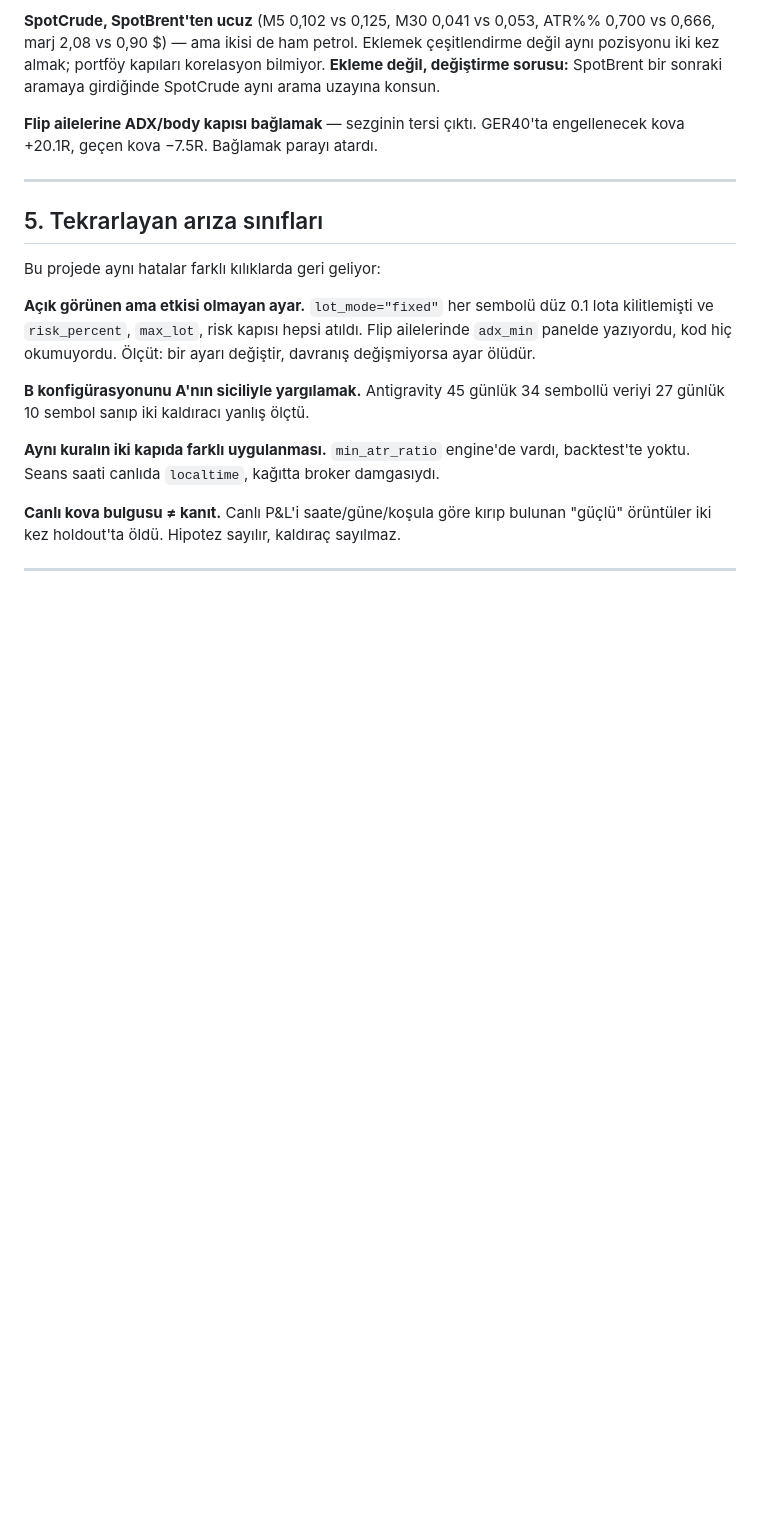
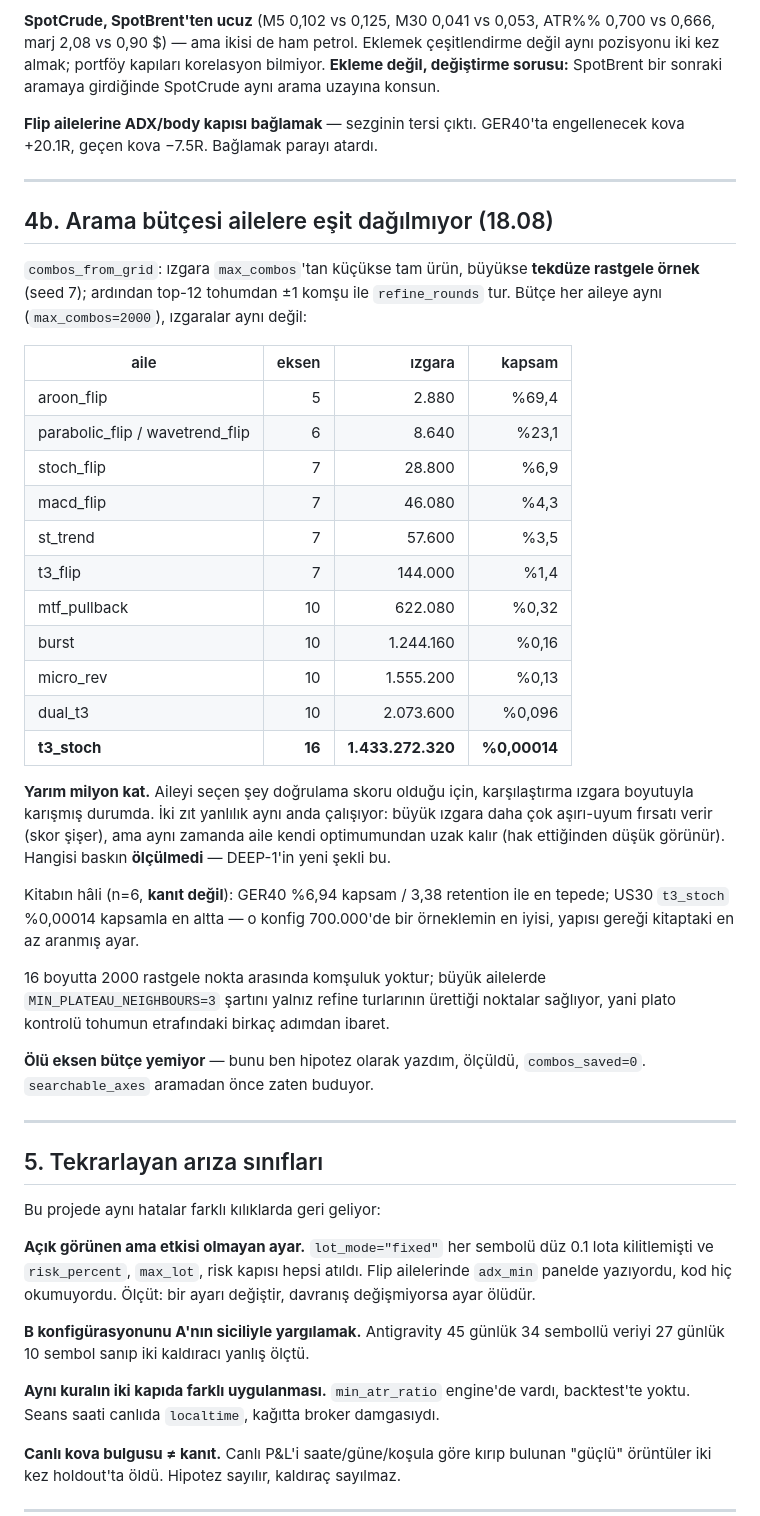
Before and after one commit to prlayanyildiz/MicoFx, a Markdown page: DEVAM.md, the part around the change. GitHub-like rendering; blank space fills up the shorter version.

Commit message:
Note that the search does not treat the strategy families equally.
Every family gets the same 2000 combinations, and their grids differ by six
orders of magnitude: aroon_flip covers 69% of its space, t3_stoch covers
0.00014% of its 1.43 billion. Since the family that trades is chosen on a
validation score, that comparison is confounded by grid size - a large grid
offers more chances to overfit the selection slice while simultaneously
leaving the family further from its own optimum. Which effect dominates has
never been measured, so DEEP-1 is now a coverage question rather than a
budget question.

Also records a hypothesis of mine that measurement killed: dead axes were not
eating the combination budget. searchable_axes already prunes them before the
search runs, and the saving is exactly zero.

Co-Authored-By: Claude Opus 5 <noreply@anthropic.com>

```diff
--- a/DEVAM.md
+++ b/DEVAM.md
@@ -333,6 +333,46 @@ sonraki aramaya girdiğinde SpotCrude aynı arama uzayına konsun.
 
 **Flip ailelerine ADX/body kapısı bağlamak** — sezginin tersi çıktı. GER40'ta
 engellenecek kova +20.1R, geçen kova −7.5R. Bağlamak parayı atardı.
+
+---
+
+## 4b. Arama bütçesi ailelere eşit dağılmıyor (18.08)
+
+`combos_from_grid`: ızgara `max_combos`'tan küçükse tam ürün, büyükse
+**tekdüze rastgele örnek** (seed 7); ardından top-12 tohumdan ±1 komşu ile
+`refine_rounds` tur. Bütçe her aileye aynı (`max_combos=2000`), ızgaralar
+aynı değil:
+
+| aile | eksen | ızgara | kapsam |
+|---|---:|---:|---:|
+| aroon_flip | 5 | 2.880 | %69,4 |
+| parabolic_flip / wavetrend_flip | 6 | 8.640 | %23,1 |
+| stoch_flip | 7 | 28.800 | %6,9 |
+| macd_flip | 7 | 46.080 | %4,3 |
+| st_trend | 7 | 57.600 | %3,5 |
+| t3_flip | 7 | 144.000 | %1,4 |
+| mtf_pullback | 10 | 622.080 | %0,32 |
+| burst | 10 | 1.244.160 | %0,16 |
+| micro_rev | 10 | 1.555.200 | %0,13 |
+| dual_t3 | 10 | 2.073.600 | %0,096 |
+| **t3_stoch** | **16** | **1.433.272.320** | **%0,00014** |
+
+**Yarım milyon kat.** Aileyi seçen şey doğrulama skoru olduğu için,
+karşılaştırma ızgara boyutuyla karışmış durumda. İki zıt yanlılık aynı anda
+çalışıyor: büyük ızgara daha çok aşırı-uyum fırsatı verir (skor şişer), ama
+aynı zamanda aile kendi optimumundan uzak kalır (hak ettiğinden düşük
+görünür). Hangisi baskın **ölçülmedi** — DEEP-1'in yeni şekli bu.
+
+Kitabın hâli (n=6, **kanıt değil**): GER40 %6,94 kapsam / 3,38 retention ile
+en tepede; US30 `t3_stoch` %0,00014 kapsamla en altta — o konfig 700.000'de
+bir örneklemin en iyisi, yapısı gereği kitaptaki en az aranmış ayar.
+
+16 boyutta 2000 rastgele nokta arasında komşuluk yoktur; büyük ailelerde
+`MIN_PLATEAU_NEIGHBOURS=3` şartını yalnız refine turlarının ürettiği noktalar
+sağlıyor, yani plato kontrolü tohumun etrafındaki birkaç adımdan ibaret.
+
+**Ölü eksen bütçe yemiyor** — bunu ben hipotez olarak yazdım, ölçüldü,
+`combos_saved=0`. `searchable_axes` aramadan önce zaten buduyor.
 
 ---
 
```
